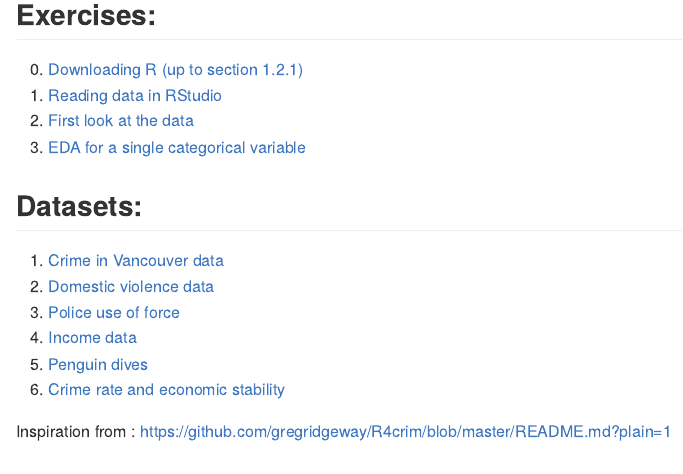
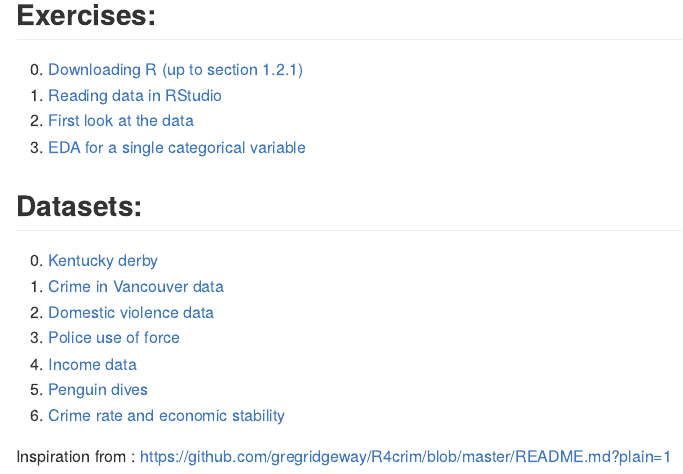
Before and after one commit to mariacuellar/crim_data_analysis, a Quarto document (README.qmd): the page in a window 1100 px wide, from 660 px down. The pictures show the output file README.md that the author committed with the source, drawn offline in the style of GitHub.

Commit message:
added dat

```diff
--- a/README.qmd
+++ b/README.qmd
@@ -55,6 +55,7 @@ with designs or analyses beyond the scope of this course.
 
 ## Datasets:
 
+0. [Kentucky derby](../main/data/kentucky-derby-2018.csv)
 1. [Crime in Vancouver data](../main/data/crimeinvancouver.csv)
 2. [Domestic violence data](../main/data/domestic_violence.csv)
 3. [Police use of force](../main/data/police_use_of_force.csv)
```
Also changed, not shown: README.md, hist.pdf (added).
